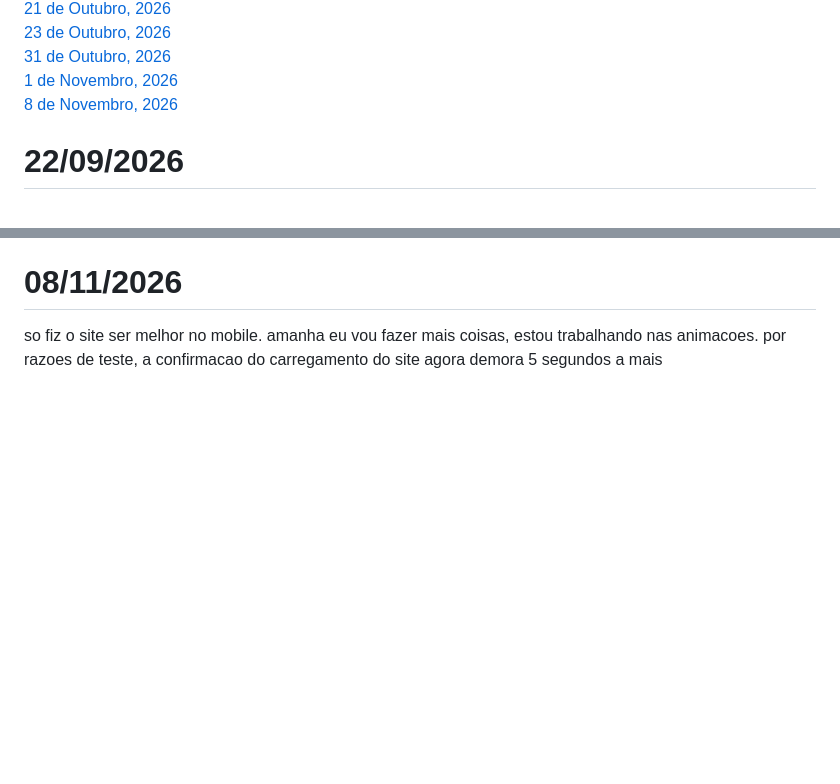
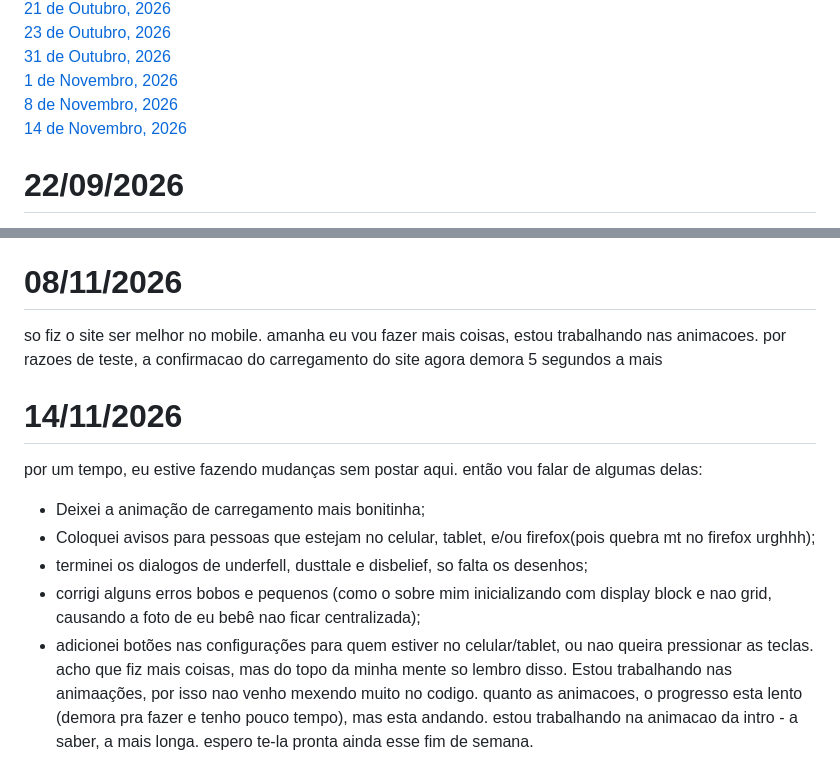
Before and after one commit to yusougluttonyif/PortfolioSesiSegundoAno, a Markdown page: README.md, 2 parts joined by grey strips. Rendered like a GitHub page; blank space fills up the shorter version.

```diff
--- a/README.md
+++ b/README.md
@@ -18,7 +18,8 @@ meu portfolio do segundo ano!
 [23 de Outubro, 2026](#23102026)\
 [31 de Outubro, 2026](#31102026)\
 [1 de Novembro, 2026](#01112026)\
-[8 de Novembro, 2026](#08112026)
+[8 de Novembro, 2026](#08112026)\
+[14 de Novembro, 2026](#14112026)
 
 # <a>22/09/2026</a>
 o dia da publicação dessa repo. veja, eu ainda não terminei ainda - afinal, faltam uns 2 meses até o dia da apresentação. porem, como é de costume da minha sala, eu vou dar minha alma no portfolio por razão nenhuma.
@@ -145,3 +146,12 @@ hoje, eu:
 
 # <a>08/11/2026</a>
 so fiz o site ser melhor no mobile. amanha eu vou fazer mais coisas, estou trabalhando nas animacoes. por razoes de teste, a confirmacao do carregamento do site agora demora 5 segundos a mais
+
+# <a>14/11/2026</a>
+por um tempo, eu estive fazendo mudanças sem postar aqui. então vou falar de algumas delas:
+ - Deixei a animação de carregamento mais bonitinha;
+ - Coloquei avisos para pessoas que estejam no celular, tablet, e/ou firefox(pois quebra mt no firefox urghhh);
+ - terminei os dialogos de underfell, dusttale e disbelief, so falta os desenhos;
+ - corrigi alguns erros bobos e pequenos (como o sobre mim inicializando com display block e nao grid, causando a foto de eu bebê nao ficar centralizada);
+ - adicionei botões nas configurações para quem estiver no celular/tablet, ou nao queira pressionar as teclas.
+acho que fiz mais coisas, mas do topo da minha mente so lembro disso. Estou trabalhando nas animaações, por isso nao venho mexendo muito no codigo. quanto as animacoes, o progresso esta lento (demora pra fazer e tenho pouco tempo), mas esta andando. estou trabalhando na animacao da intro -  a saber, a mais longa. espero te-la pronta ainda esse fim de semana.
```
